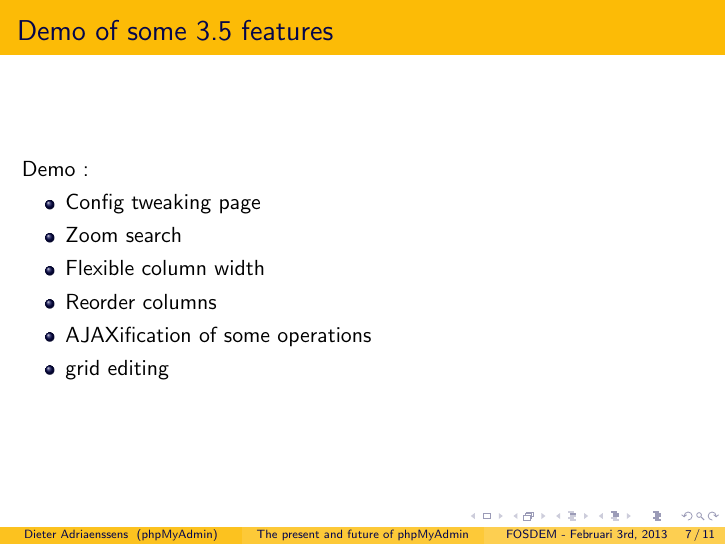
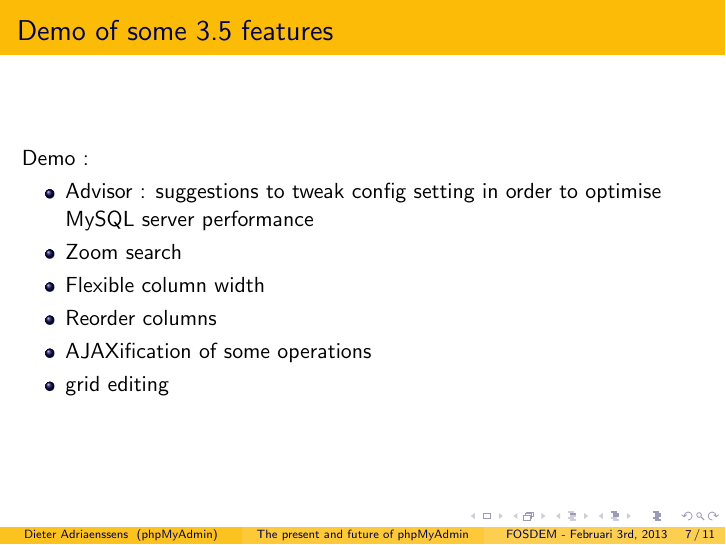
Before and after one commit to phpmyadmin/data, LaTeX slides (phpmyadmin_fosdem2013/presentation.tex): page 17 of 32. Compiled offline with pdfLaTeX.

Commit message:
use correct name and explain Advisor

```diff
--- a/phpmyadmin_fosdem2013/presentation.tex
+++ b/phpmyadmin_fosdem2013/presentation.tex
@@ -58,7 +58,7 @@
     \frametitle{Demo of some 3.5 features}
     Demo :
     \begin{itemize}
-      \item Config tweaking page
+      \item Advisor : suggestions to tweak config setting in order to optimise MySQL server performance
       \item Zoom search
       \item Flexible column width
       \item Reorder columns
```
